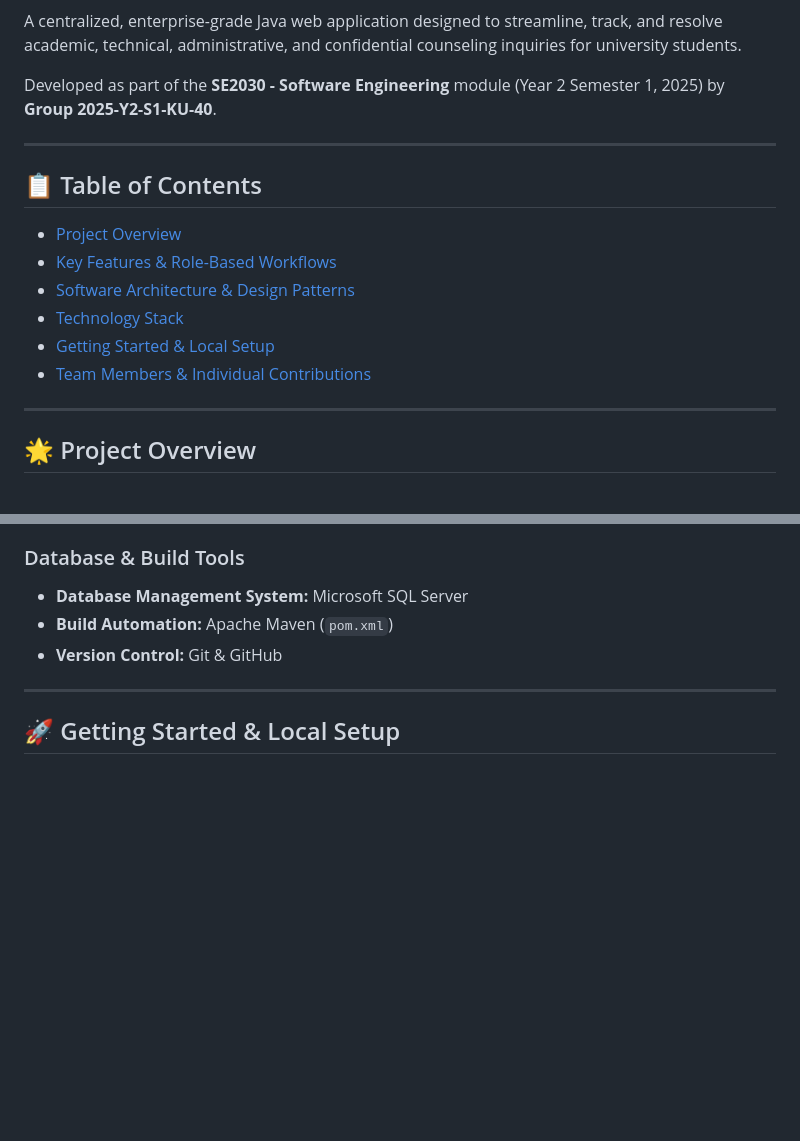
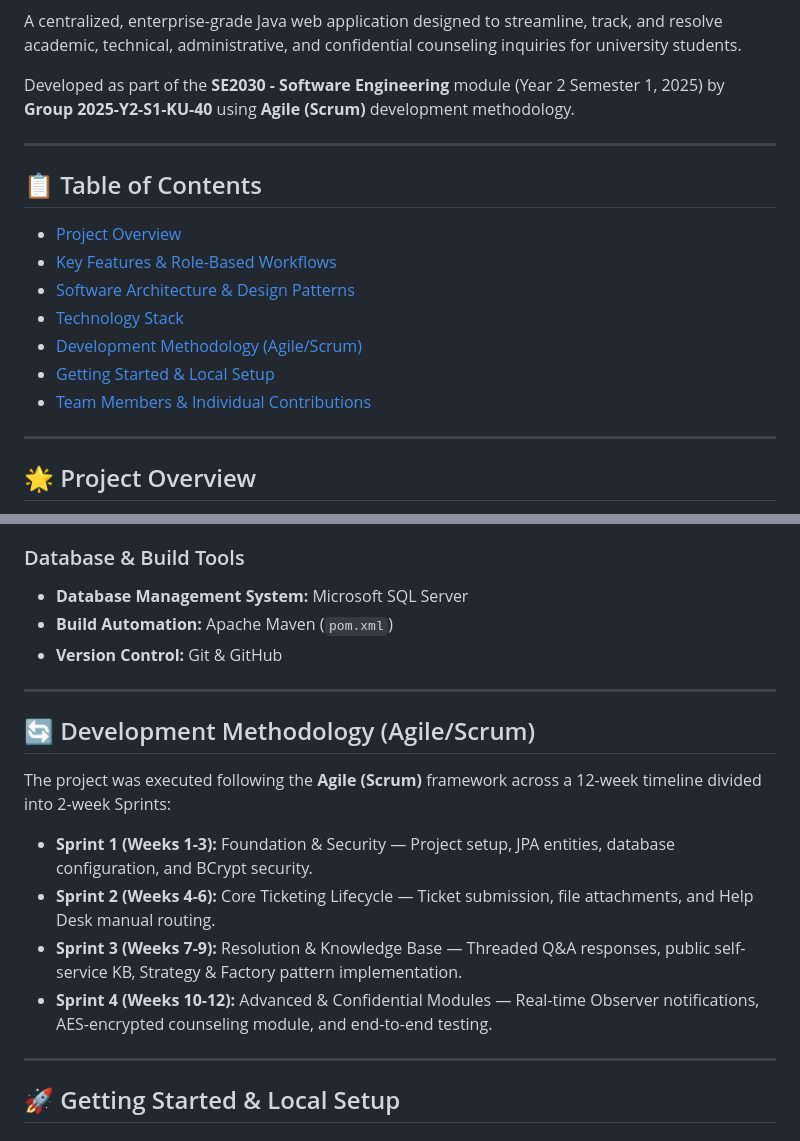
Before and after one commit to IT24103159/2025-Y2-S1-KU-40, a Markdown page: README.md, 2 parts joined by grey strips. Drawn GitHub-style; blank space fills up the shorter version.

```diff
--- a/README.md
+++ b/README.md
@@ -8,7 +8,7 @@
 
 A centralized, enterprise-grade Java web application designed to streamline, track, and resolve academic, technical, administrative, and confidential counseling inquiries for university students.
 
-Developed as part of the **SE2030 - Software Engineering** module (Year 2 Semester 1, 2025) by **Group 2025-Y2-S1-KU-40**.
+Developed as part of the **SE2030 - Software Engineering** module (Year 2 Semester 1, 2025) by **Group 2025-Y2-S1-KU-40** using **Agile (Scrum)** development methodology.
 
 ---
 
@@ -17,9 +17,9 @@ Developed as part of the **SE2030 - Software Engineering** module (Year 2 Semest
 - [Key Features & Role-Based Workflows](#-key-features--role-based-workflows)
 - [Software Architecture & Design Patterns](#-software-architecture--design-patterns)
 - [Technology Stack](#-technology-stack)
+- [Development Methodology (Agile/Scrum)](#-development-methodology-agilescrum)
 - [Getting Started & Local Setup](#-getting-started--local-setup)
 - [Team Members & Individual Contributions](#-team-members--individual-contributions)
-
 
 ---
 
@@ -126,7 +126,16 @@ The project follows a clean **Model-View-Controller (MVC)** architecture layered
 
 ---
 
+## 🔄 Development Methodology (Agile/Scrum)
 
+The project was executed following the **Agile (Scrum)** framework across a 12-week timeline divided into 2-week Sprints:
+
+* **Sprint 1 (Weeks 1-3):** Foundation & Security — Project setup, JPA entities, database configuration, and BCrypt security.
+* **Sprint 2 (Weeks 4-6):** Core Ticketing Lifecycle — Ticket submission, file attachments, and Help Desk manual routing.
+* **Sprint 3 (Weeks 7-9):** Resolution & Knowledge Base — Threaded Q&A responses, public self-service KB, Strategy & Factory pattern implementation.
+* **Sprint 4 (Weeks 10-12):** Advanced & Confidential Modules — Real-time Observer notifications, AES-encrypted counseling module, and end-to-end testing.
+
+---
 
 ## 🚀 Getting Started & Local Setup
 
```
Also changed, not shown: other parts of README.md (+2 -5 lines).
